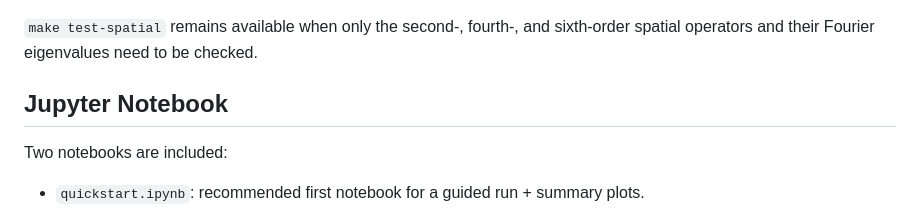
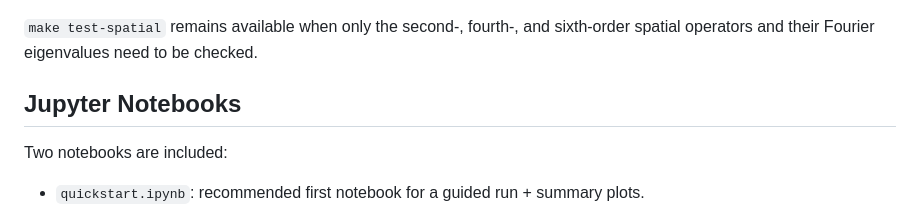
Before and after one commit to caravangelo/inflation-easy, a Markdown page: README.md, the part around the change. Drawn GitHub-style.

Commit message:
Pluralize notebooks heading

```diff
--- a/README.md
+++ b/README.md
@@ -252,7 +252,7 @@ make test-release
 `make test-spatial` remains available when only the second-, fourth-, and
 sixth-order spatial operators and their Fourier eigenvalues need to be checked.
 
-## Jupyter Notebook
+## Jupyter Notebooks
 
 Two notebooks are included:
 
```
